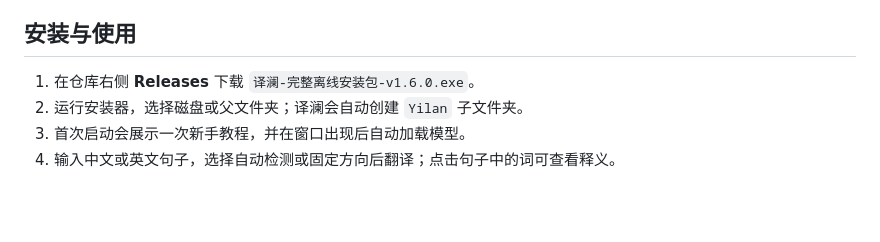
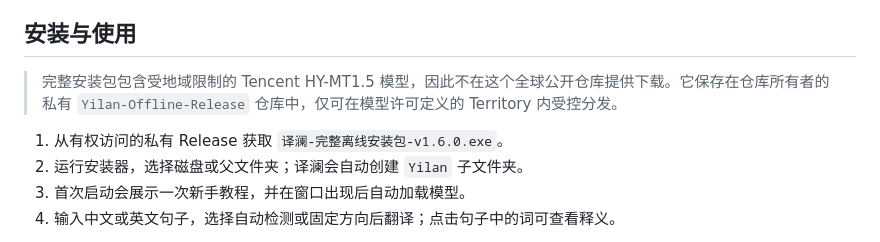
Before and after one commit to mofan6/Yilan, a Markdown page: README.md, the part around the change. GitHub-like rendering; blank space fills up the shorter version.

Commit message:
Clarify model-aware release distribution

```diff
--- a/README.md
+++ b/README.md
@@ -35,7 +35,9 @@
 
 ## 安装与使用
 
-1. 在仓库右侧 **Releases** 下载 `译澜-完整离线安装包-v1.6.0.exe`。
+> 完整安装包包含受地域限制的 Tencent HY-MT1.5 模型，因此不在这个全球公开仓库提供下载。它保存在仓库所有者的私有 `Yilan-Offline-Release` 仓库中，仅可在模型许可定义的 Territory 内受控分发。
+
+1. 从有权访问的私有 Release 获取 `译澜-完整离线安装包-v1.6.0.exe`。
 2. 运行安装器，选择磁盘或父文件夹；译澜会自动创建 `Yilan` 子文件夹。
 3. 首次启动会展示一次新手教程，并在窗口出现后自动加载模型。
 4. 输入中文或英文句子，选择自动检测或固定方向后翻译；点击句子中的词可查看释义。
```
